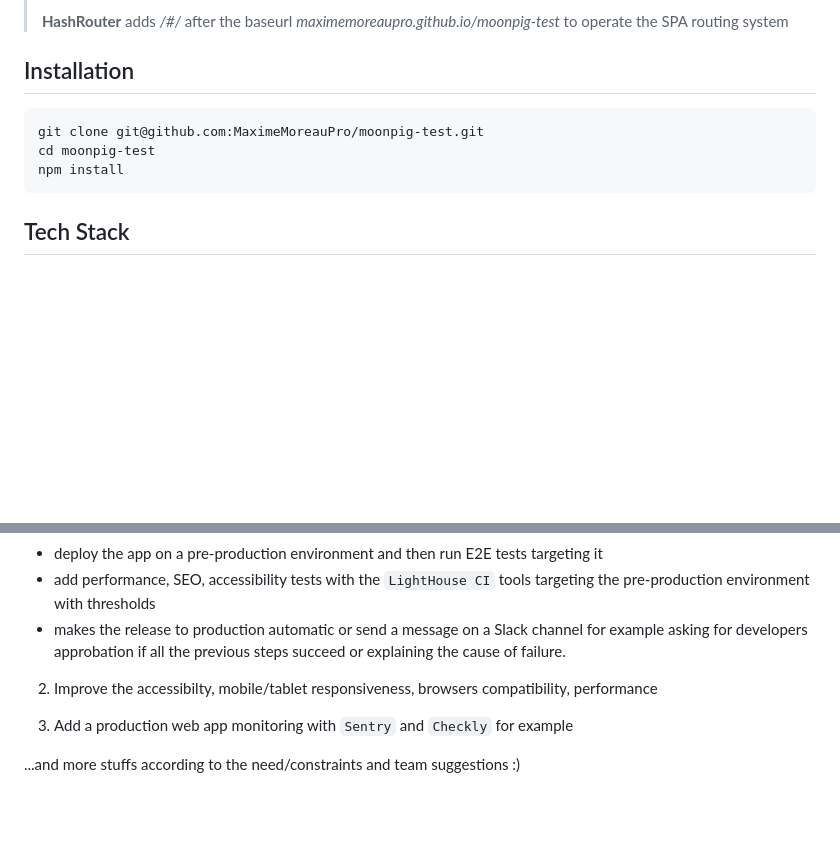
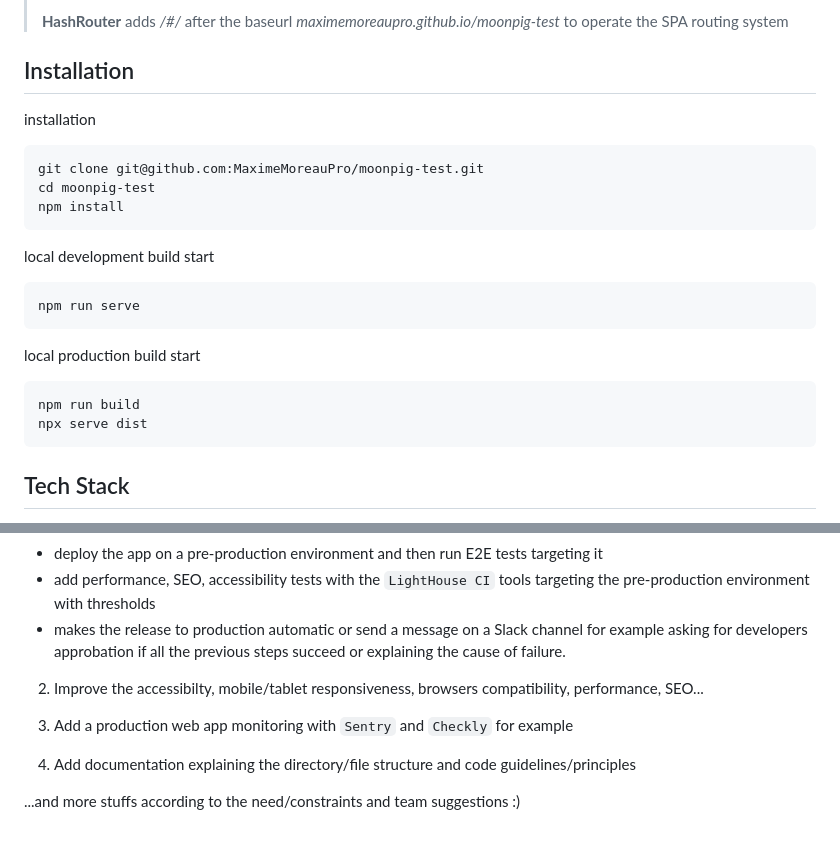
Before and after one commit to MaximeMoreauPro/moonpig-test, a Markdown page: README.md, 2 parts joined by grey strips. GitHub-like rendering; blank space fills up the shorter version.

Commit message:
doc: update README

````diff
--- a/README.md
+++ b/README.md
@@ -11,10 +11,25 @@ The top left link _Cards_ forwards to the card listings page
 
 ## Installation
 
+installation
+
 ```bash
 git clone git@github.com:MaximeMoreauPro/moonpig-test.git
 cd moonpig-test
 npm install
+```
+
+local development build start
+
+```bash
+npm run serve
+```
+
+local production build start
+
+```bash
+npm run build
+npx serve dist
 ```
 
 ## Tech Stack
@@ -90,8 +105,10 @@ npm run deploy -m "Deployment Comment"
 - add performance, SEO, accessibility tests with the `LightHouse CI` tools targeting the pre-production environment with thresholds
 - makes the release to production automatic or send a message on a Slack channel for example asking for developers approbation if all the previous steps succeed or explaining the cause of failure.
 
-2. Improve the accessibilty, mobile/tablet responsiveness, browsers compatibility, performance
+2. Improve the accessibilty, mobile/tablet responsiveness, browsers compatibility, performance, SEO...
 
 3. Add a production web app monitoring with `Sentry` and `Checkly` for example
 
+4. Add documentation explaining the directory/file structure and code guidelines/principles
+
 ...and more stuffs according to the need/constraints and team suggestions :)
````
